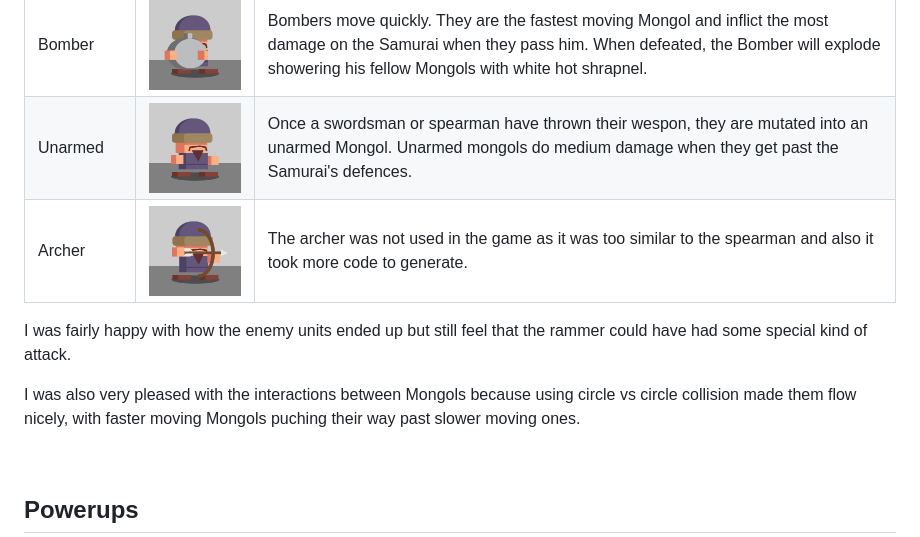
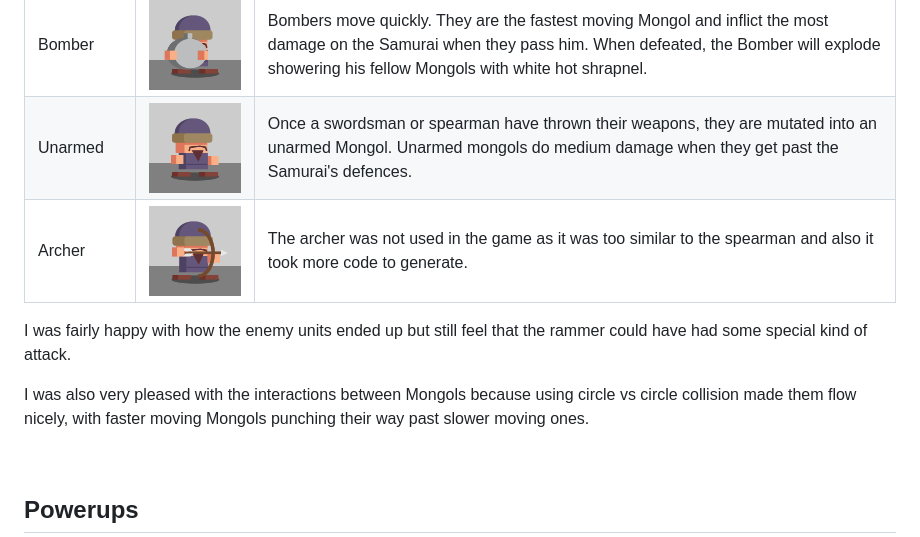
Before and after one commit to Antix-Development/when_mongols_are_your_neighbors, a Markdown page: POST-MORTEM.md, the part around the change. Drawn GitHub-style.

```diff
--- a/POST-MORTEM.md
+++ b/POST-MORTEM.md
@@ -184,7 +184,7 @@ I created 6 Mongol enemies for the player to combat, but only ended up using 5 o
   <tr>
     <td>Unarmed</td>
     <td><img src="src/img/post-mortem/unarmed.png"></td>
-    <td>Once a swordsman or spearman have thrown their wespon, they are mutated into an unarmed Mongol. Unarmed mongols do medium damage when they get past the Samurai's defences.</td>
+    <td>Once a swordsman or spearman have thrown their weapons, they are mutated into an unarmed Mongol. Unarmed mongols do medium damage when they get past the Samurai's defences.</td>
   </tr>
 
   <tr>
@@ -196,7 +196,7 @@ I created 6 Mongol enemies for the player to combat, but only ended up using 5 o
 
 I was fairly happy with how the enemy units ended up but still feel that the rammer could have had some special kind of attack.
 
-I was also very pleased with the interactions between Mongols because using circle vs circle collision made them flow nicely, with faster moving Mongols puching their way past slower moving ones.
+I was also very pleased with the interactions between Mongols because using circle vs circle collision made them flow nicely, with faster moving Mongols punching their way past slower moving ones.
 
 <br>
 
```
